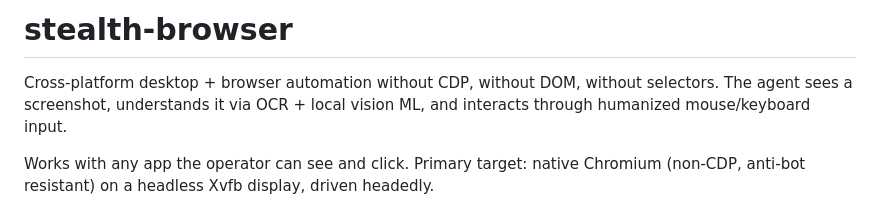
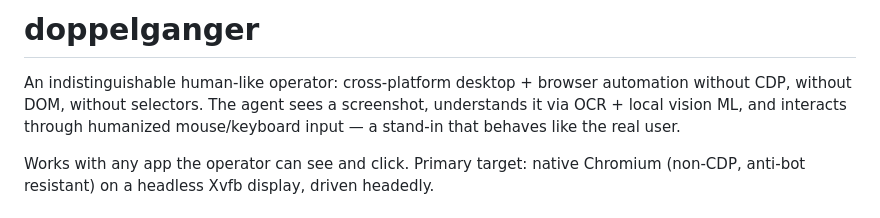
Before and after one commit to firstful/doppelganger, a Markdown page: README.md, the part around the change. Drawn GitHub-style.

Commit message:
docs: project codename doppelganger

```diff
--- a/README.md
+++ b/README.md
@@ -1,8 +1,9 @@
-# stealth-browser
+# doppelganger
 
-Cross-platform desktop + browser automation without CDP, without DOM, without
-selectors. The agent sees a screenshot, understands it via OCR + local vision
-ML, and interacts through humanized mouse/keyboard input.
+An indistinguishable human-like operator: cross-platform desktop + browser
+automation without CDP, without DOM, without selectors. The agent sees a
+screenshot, understands it via OCR + local vision ML, and interacts through
+humanized mouse/keyboard input — a stand-in that behaves like the real user.
 
 Works with any app the operator can see and click. Primary target: native
 Chromium (non-CDP, anti-bot resistant) on a headless Xvfb display, driven
```
Also changed, not shown: docs/ARCHITECTURE.md (+2 -1 lines).
